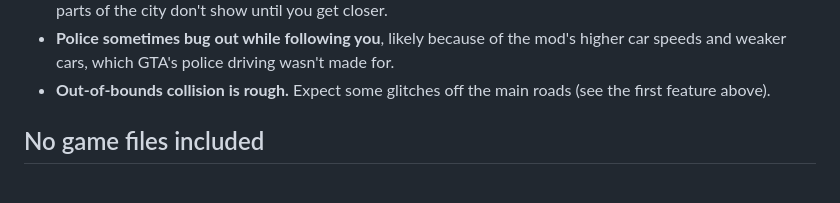
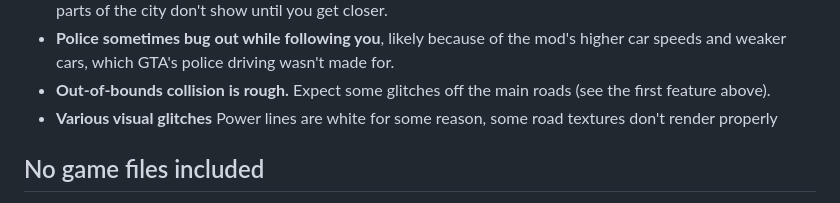
Before and after one commit to themwi98-png/gta-paradise, a Markdown page: README.md, the part around the change. GitHub-like rendering.

Commit message:
Add visual glitches section to known issues in README

```diff
--- a/README.md
+++ b/README.md
@@ -37,6 +37,7 @@ The full list, with what's confirmed working, is in
   wasn't made for.
 - **Out-of-bounds collision is rough.** Expect some glitches off the main
   roads (see the first feature above).
+- **Various visual glitches** Power lines are white for some reason, some road textures don't render properly
 
 ## No game files included
 
```
